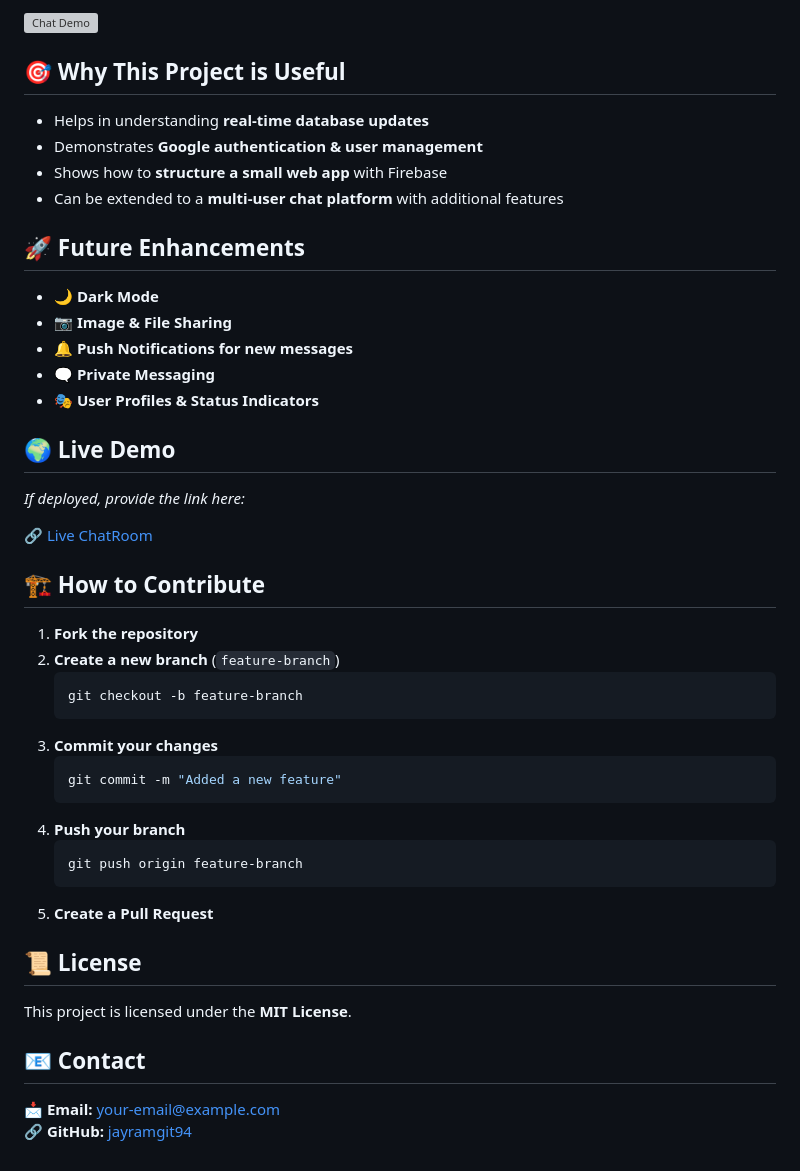
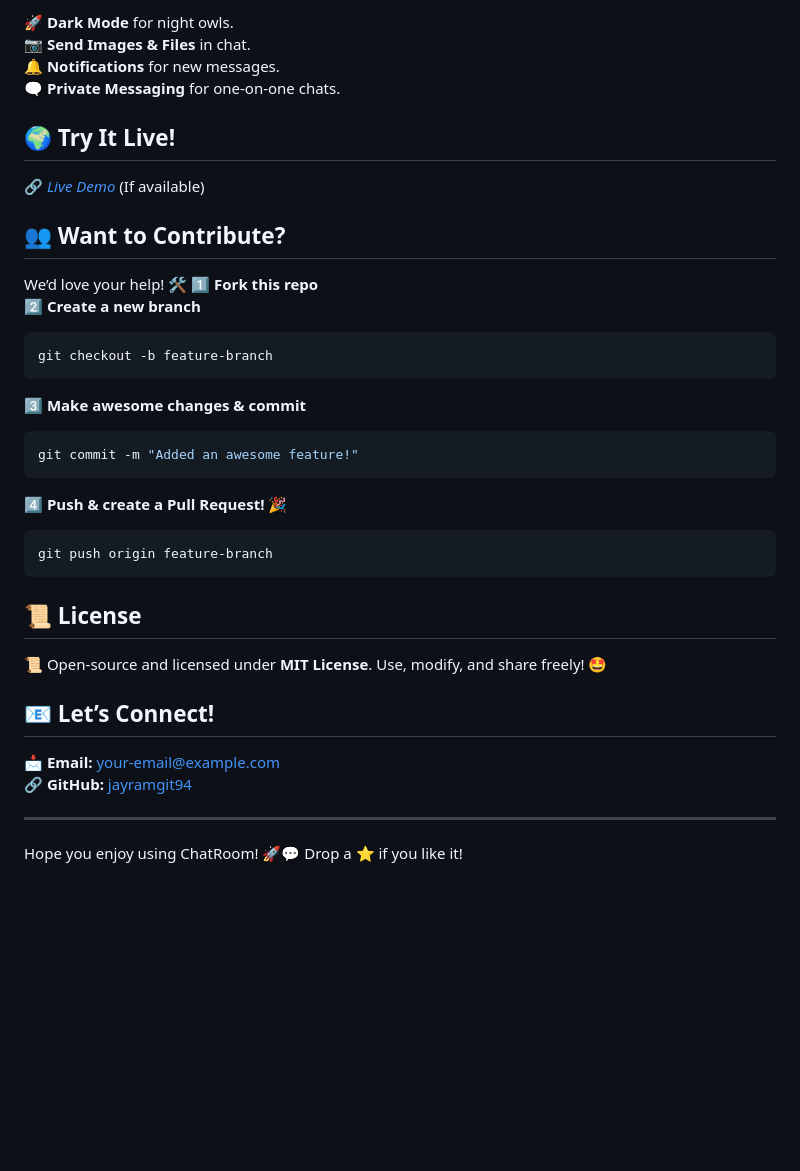
Before and after one commit to jayramgit94/ChatRoom_FireBase, a Markdown page: README.md, the part around the change printed below. Drawn GitHub-style; blank space fills up the shorter version; grey boxes are pictures that could not be loaded.

````diff
--- a/README.md
+++ b/README.md
@@ -61,49 +51,38 @@ _Add relevant screenshots/GIFs here to showcase the UI and features._
 
-![Chat Demo](assets/chat-demo.gif)
+🚀 **Dark Mode** for night owls.
+📷 **Send Images & Files** in chat.
+🔔 **Notifications** for new messages.
+🗨 **Private Messaging** for one-on-one chats.
 
-## 🎯 Why This Project is Useful
+## 🌍 Try It Live!
 
-- Helps in understanding **real-time database updates**
-- Demonstrates **Google authentication & user management**
-- Shows how to **structure a small web app** with Firebase
-- Can be extended to a **multi-user chat platform** with additional features
+🔗 _[Live Demo](https://your-deployed-link.com)_ (If available)
 
-## 🚀 Future Enhancements
+## 👥 Want to Contribute?
 
-- 🌙 **Dark Mode**
-- 📷 **Image & File Sharing**
-- 🔔 **Push Notifications for new messages**
-- 🗨 **Private Messaging**
-- 🎭 **User Profiles & Status Indicators**
-
-## 🌍 Live Demo
-
-_If deployed, provide the link here:_
-
-🔗 [Live ChatRoom](https://your-deployed-link.com)
-
-## 🏗 How to Contribute
-
-1. **Fork the repository**
-2. **Create a new branch** (`feature-branch`)
-   ```sh
-   git checkout -b feature-branch
-   ```
-3. **Commit your changes**
-   ```sh
-   git commit -m "Added a new feature"
-   ```
-4. **Push your branch**
-   ```sh
-   git push origin feature-branch
-   ```
-5. **Create a Pull Request**
+We’d love your help! 🛠
+1️⃣ **Fork this repo**
+2️⃣ **Create a new branch**
+```sh
+git checkout -b feature-branch
+```
+3️⃣ **Make awesome changes & commit**
+```sh
+git commit -m "Added an awesome feature!"
+```
+4️⃣ **Push & create a Pull Request!** 🎉
+```sh
+git push origin feature-branch
+```
 
 ## 📜 License
 
-This project is licensed under the **MIT License**.
+📜 Open-source and licensed under **MIT License**. Use, modify, and share freely! 🤩
 
-## 📧 Contact
-
+## 📧 Let’s Connect!
 📩 **Email:** your-email@example.com
 🔗 **GitHub:** [jayramgit94](https://github.com/jayramgit94)
+
+---
+
+Hope you enjoy using ChatRoom! 🚀💬 Drop a ⭐ if you like it!
````
Also changed, not shown: other parts of README.md (+35 -45 lines), public/assets/Screenshot 2025-03-14 204943.png (added), public/assets/Screenshot 2025-03-14 205046.png (added), public/assets/Screenshot 2025-03-14 205657.png (added), public/assets/Screenshot_20250314-205239.png (added), public/assets/image.png (added).
